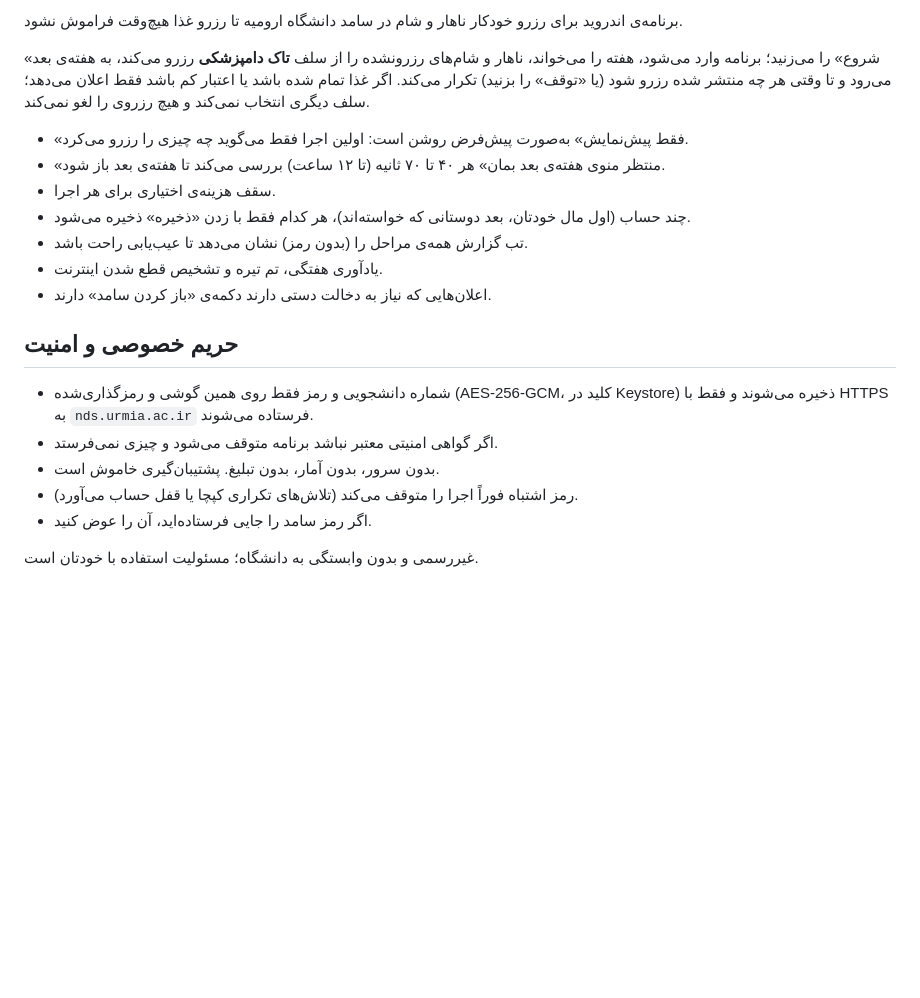
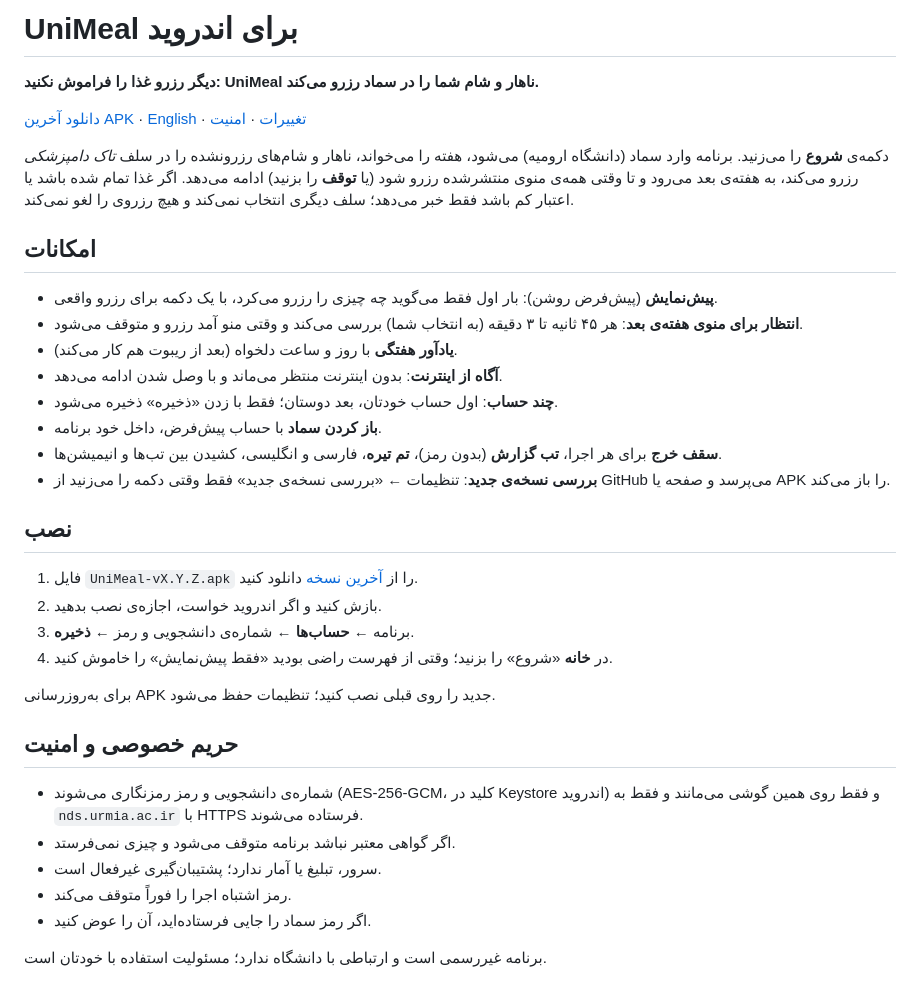
Before and after one commit to Mrzzan05/UniMeal, a Markdown page: README_FA.md, the part around one of its changes. Drawn GitHub-style; blank space fills up the shorter version.

```diff
--- a/README_FA.md
+++ b/README_FA.md
@@ -2,21 +2,44 @@
 
-برنامه‌ی اندروید برای رزرو خودکار ناهار و شام در سامد دانشگاه ارومیه تا رزرو غذا هیچ‌وقت فراموش نشود.
+# UniMeal برای اندروید
 
-«شروع» را می‌زنید؛ برنامه وارد می‌شود، هفته را می‌خواند، ناهار و شام‌های رزرو‌نشده را از سلف **تاک دامپزشکی** رزرو می‌کند، به هفته‌ی بعد می‌رود و تا وقتی هر چه منتشر شده رزرو شود (یا «توقف» را بزنید) تکرار می‌کند. اگر غذا تمام شده باشد یا اعتبار کم باشد فقط اعلان می‌دهد؛ سلف دیگری انتخاب نمی‌کند و هیچ رزروی را لغو نمی‌کند.
+**دیگر رزرو غذا را فراموش نکنید: UniMeal ناهار و شام شما را در سماد رزرو می‌کند.**
 
-- «فقط پیش‌نمایش» به‌صورت پیش‌فرض روشن است: اولین اجرا فقط می‌گوید چه چیزی را رزرو می‌کرد.
-- «منتظر منوی هفته‌ی بعد بمان» هر ۴۰ تا ۷۰ ثانیه (تا ۱۲ ساعت) بررسی می‌کند تا هفته‌ی بعد باز شود.
-- سقف هزینه‌ی اختیاری برای هر اجرا.
-- چند حساب (اول مال خودتان، بعد دوستانی که خواسته‌اند)، هر کدام فقط با زدن «ذخیره» ذخیره می‌شود.
-- تب گزارش همه‌ی مراحل را (بدون رمز) نشان می‌دهد تا عیب‌یابی راحت باشد.
-- یادآوری هفتگی، تم تیره و تشخیص قطع شدن اینترنت.
-- اعلان‌هایی که نیاز به دخالت دستی دارند دکمه‌ی «باز کردن سامد» دارند.
+[دانلود آخرین APK](https://github.com/Mrzzan05/UniMeal-Android/releases/latest) · [English](README.md) · [تغییرات](CHANGELOG.md) · [امنیت](SECURITY.md)
+
+</div>
+
+<div dir="rtl">
+
+دکمه‌ی **شروع** را می‌زنید. برنامه وارد سماد (دانشگاه ارومیه) می‌شود، هفته را می‌خواند، ناهار و شام‌های رزرو‌نشده را در سلف *تاک دامپزشکی* رزرو می‌کند، به هفته‌ی بعد می‌رود و تا وقتی همه‌ی منوی منتشرشده رزرو شود (یا **توقف** را بزنید) ادامه می‌دهد. اگر غذا تمام شده باشد یا اعتبار کم باشد فقط خبر می‌دهد؛ سلف دیگری انتخاب نمی‌کند و هیچ رزروی را لغو نمی‌کند.
+
+## امکانات
+
+- **پیش‌نمایش** (پیش‌فرض روشن): بار اول فقط می‌گوید چه چیزی را رزرو می‌کرد، با یک دکمه برای رزرو واقعی.
+- **انتظار برای منوی هفته‌ی بعد**: هر ۴۵ ثانیه تا ۳ دقیقه (به انتخاب شما) بررسی می‌کند و وقتی منو آمد رزرو و متوقف می‌شود.
+- **یادآور هفتگی** با روز و ساعت دلخواه (بعد از ریبوت هم کار می‌کند).
+- **آگاه از اینترنت**: بدون اینترنت منتظر می‌ماند و با وصل شدن ادامه می‌دهد.
+- **چند حساب**: اول حساب خودتان، بعد دوستان؛ فقط با زدن «ذخیره» ذخیره می‌شود.
+- **باز کردن سماد** با حساب پیش‌فرض، داخل خود برنامه.
+- **سقف خرج** برای هر اجرا، **تب گزارش** (بدون رمز)، **تم تیره**، فارسی و انگلیسی، کشیدن بین تب‌ها و انیمیشن‌ها.
+- **بررسی نسخه‌ی جدید**: تنظیمات ← «بررسی نسخه‌ی جدید» فقط وقتی دکمه را می‌زنید از GitHub می‌پرسد و صفحه یا APK را باز می‌کند.
+
+## نصب
+
+1. فایل `UniMeal-vX.Y.Z.apk` را از [آخرین نسخه](https://github.com/Mrzzan05/UniMeal-Android/releases/latest) دانلود کنید.
+2. بازش کنید و اگر اندروید خواست، اجازه‌ی نصب بدهید.
+3. برنامه ← **حساب‌ها** ← شماره‌ی دانشجویی و رمز ← **ذخیره**.
+4. در **خانه** «شروع» را بزنید؛ وقتی از فهرست راضی بودید «فقط پیش‌نمایش» را خاموش کنید.
+
+برای به‌روزرسانی APK جدید را روی قبلی نصب کنید؛ تنظیمات حفظ می‌شود.
 
 ## حریم خصوصی و امنیت
-- شماره دانشجویی و رمز فقط روی همین گوشی و رمزگذاری‌شده (AES-256-GCM، کلید در Keystore) ذخیره می‌شوند و فقط با HTTPS به `nds.urmia.ac.ir` فرستاده می‌شوند.
-- اگر گواهی امنیتی معتبر نباشد برنامه متوقف می‌شود و چیزی نمی‌فرستد.
-- بدون سرور، بدون آمار، بدون تبلیغ. پشتیبان‌گیری خاموش است.
-- رمز اشتباه فوراً اجرا را متوقف می‌کند (تلاش‌های تکراری کپچا یا قفل حساب می‌آورد).
-- اگر رمز سامد را جایی فرستاده‌اید، آن را عوض کنید.
 
-غیررسمی و بدون وابستگی به دانشگاه؛ مسئولیت استفاده با خودتان است.
+- شماره‌ی دانشجویی و رمز رمزنگاری می‌شوند (AES-256-GCM، کلید در Keystore اندروید) و فقط روی همین گوشی می‌مانند و فقط به `nds.urmia.ac.ir` با HTTPS فرستاده می‌شوند.
+- اگر گواهی معتبر نباشد برنامه متوقف می‌شود و چیزی نمی‌فرستد.
+- سرور، تبلیغ یا آمار ندارد؛ پشتیبان‌گیری غیرفعال است.
+- رمز اشتباه اجرا را فوراً متوقف می‌کند.
+- اگر رمز سماد را جایی فرستاده‌اید، آن را عوض کنید.
+
+برنامه غیررسمی است و ارتباطی با دانشگاه ندارد؛ مسئولیت استفاده با خودتان است.
+
+</div>
```
Also changed, not shown: other parts of README_FA.md (+1 -1 lines), CHANGELOG.md (+6 -0 lines), README.md (+59 -15 lines), SECURITY.md (added, +16 -0 lines), docs/showcase.png (added), 12 other files.
